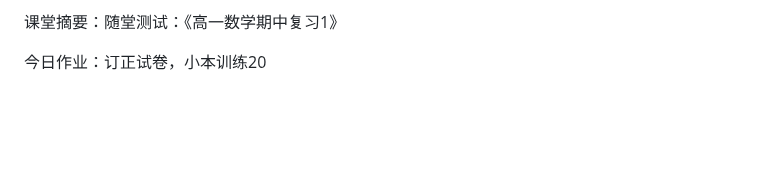
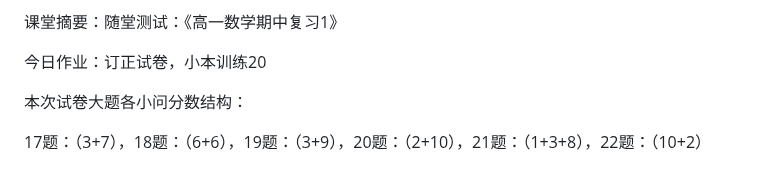
Before and after one commit to QiuSzMS/QiuSzMS.github.io, a Markdown page: 2023-2024.md, the part around the change. GitHub-like rendering; blank space fills up the shorter version.

```diff
--- a/2023-2024.md
+++ b/2023-2024.md
@@ -409,3 +409,7 @@ Good：代表所有考察点都做对了
 课堂摘要：随堂测试：《高一数学期中复习1》
 
 今日作业：订正试卷，小本训练20
+
+本次试卷大题各小问分数结构：
+
+17题：（3+7），18题：（6+6），19题：（3+9），20题：（2+10），21题：（1+3+8），22题：（10+2）
```
